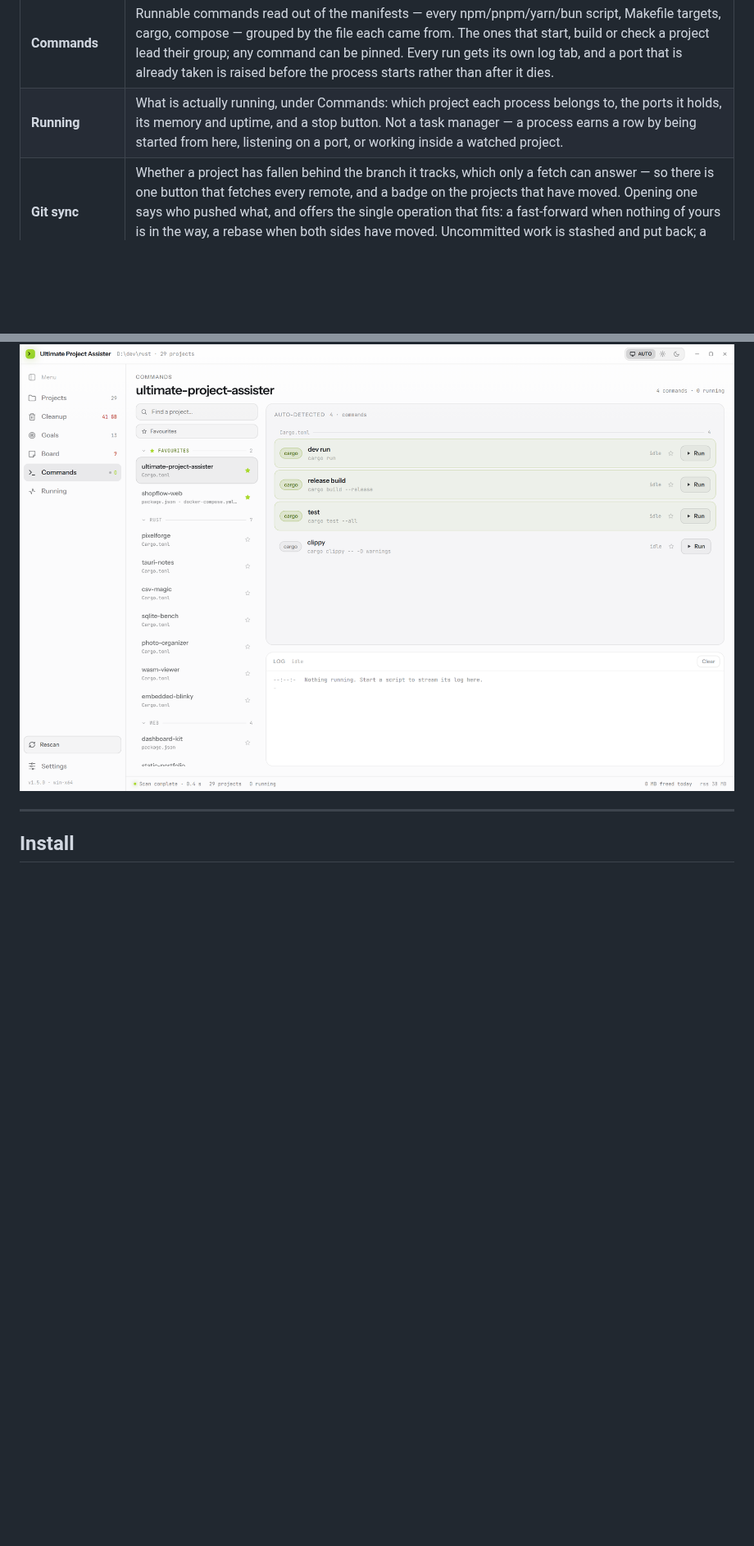
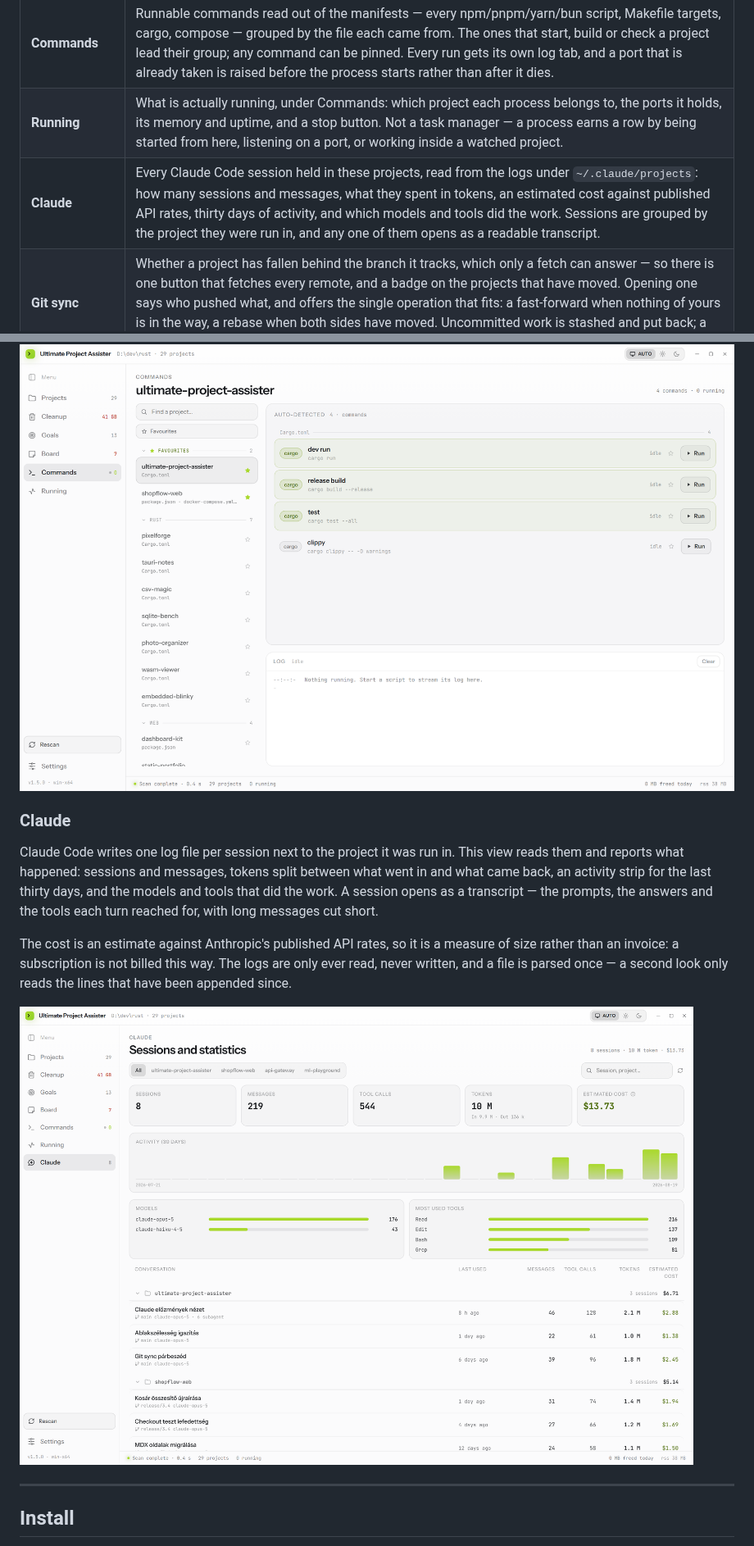
Before and after one commit to DanSketic/Ultimate-Project-Assister, a Markdown page: README.md, 2 parts joined by grey strips. Shown at 82% size. GitHub-like rendering; pictures changed too: docs/screenshots/claude.png (added); blank space fills up the shorter version.

```diff
--- a/README.md
+++ b/README.md
@@ -43,6 +43,7 @@ the pinned ones in a block of their own above the folders.</sub>
 | **Board** | A free canvas of draggable notes with a project tag, a deadline and three colours. Opened from a project, new notes take that project; opened on its own, it asks which project a note belongs to. |
 | **Commands** | Runnable commands read out of the manifests — every npm/pnpm/yarn/bun script, Makefile targets, cargo, compose — grouped by the file each came from. The ones that start, build or check a project lead their group; any command can be pinned. Every run gets its own log tab, and a port that is already taken is raised before the process starts rather than after it dies. |
 | **Running** | What is actually running, under Commands: which project each process belongs to, the ports it holds, its memory and uptime, and a stop button. Not a task manager — a process earns a row by being started from here, listening on a port, or working inside a watched project. |
+| **Claude** | Every Claude Code session held in these projects, read from the logs under `~/.claude/projects`: how many sessions and messages, what they spent in tokens, an estimated cost against published API rates, thirty days of activity, and which models and tools did the work. Sessions are grouped by the project they were run in, and any one of them opens as a readable transcript. |
 | **Git sync** | Whether a project has fallen behind the branch it tracks, which only a fetch can answer — so there is one button that fetches every remote, and a badge on the projects that have moved. Opening one says who pushed what, and offers the single operation that fits: a fast-forward when nothing of yours is in the way, a rebase when both sides have moved. Uncommitted work is stashed and put back; a rebase that stops on a conflict says which files, and can be undone in one click. |
 | **Requirements** | What each project needs installed — Node and the package manager its lockfile names, cargo, Python, Go, Docker, Make, and the rest — checked against PATH, with versions. Anything missing says which manifest asked for it, and offers the install command where the tool is packaged. |
 | **Docker** | Whether the CLI is there, whether the daemon is answering, its version, containers and images, and the compose stack belonging to the open project. |
@@ -104,6 +105,22 @@ and system processes are listed without a button at all.
 ### Commands
 
 ![The commands view](docs/screenshots/cmd.png)
+
+### Claude
+
+Claude Code writes one log file per session next to the project it was run in.
+This view reads them and reports what happened: sessions and messages, tokens
+split between what went in and what came back, an activity strip for the last
+thirty days, and the models and tools that did the work. A session opens as a
+transcript — the prompts, the answers and the tools each turn reached for, with
+long messages cut short.
+
+The cost is an estimate against Anthropic's published API rates, so it is a
+measure of size rather than an invoice: a subscription is not billed this way.
+The logs are only ever read, never written, and a file is parsed once — a second
+look only reads the lines that have been appended since.
+
+![The Claude history view](docs/screenshots/claude.png)
 
 ---
 
```
Also changed, not shown: CHANGELOG.md (+20 -0 lines), 15 other files.
